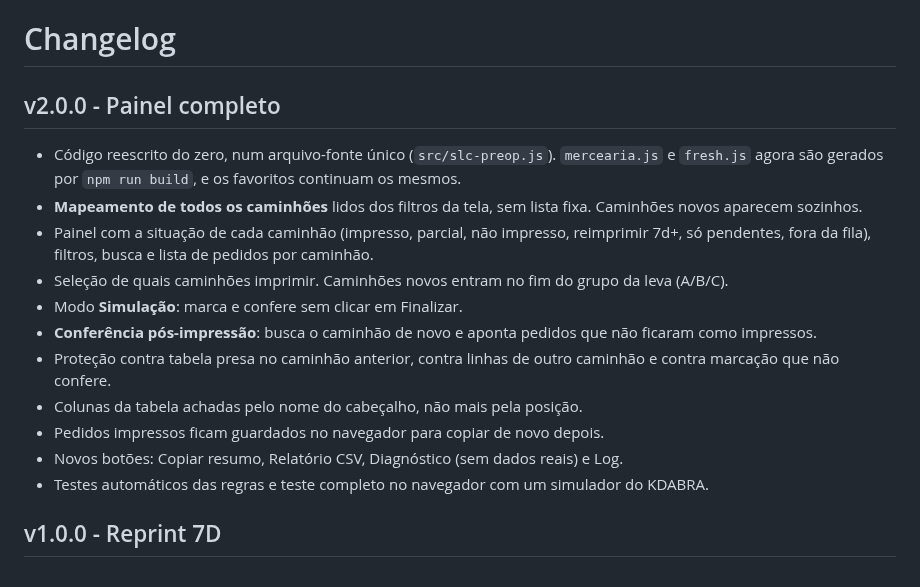
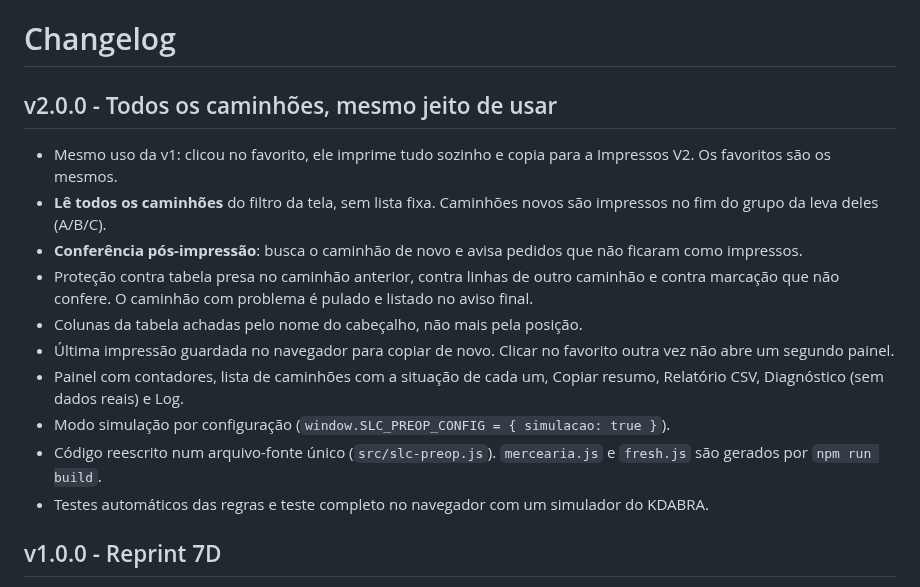
Before and after one commit to miguelfidelis1/slc-preop, a Markdown page: CHANGELOG.md, the part around the change. GitHub-like rendering.

```diff
--- a/CHANGELOG.md
+++ b/CHANGELOG.md
@@ -1,17 +1,16 @@
 # Changelog
 
-## v2.0.0 - Painel completo
+## v2.0.0 - Todos os caminhões, mesmo jeito de usar
 
-- Código reescrito do zero, num arquivo-fonte único (`src/slc-preop.js`). `mercearia.js` e `fresh.js` agora são gerados por `npm run build`, e os favoritos continuam os mesmos.
-- **Mapeamento de todos os caminhões** lidos dos filtros da tela, sem lista fixa. Caminhões novos aparecem sozinhos.
-- Painel com a situação de cada caminhão (impresso, parcial, não impresso, reimprimir 7d+, só pendentes, fora da fila), filtros, busca e lista de pedidos por caminhão.
-- Seleção de quais caminhões imprimir. Caminhões novos entram no fim do grupo da leva (A/B/C).
-- Modo **Simulação**: marca e confere sem clicar em Finalizar.
-- **Conferência pós-impressão**: busca o caminhão de novo e aponta pedidos que não ficaram como impressos.
-- Proteção contra tabela presa no caminhão anterior, contra linhas de outro caminhão e contra marcação que não confere.
+- Mesmo uso da v1: clicou no favorito, ele imprime tudo sozinho e copia para a Impressos V2. Os favoritos são os mesmos.
+- **Lê todos os caminhões** do filtro da tela, sem lista fixa. Caminhões novos são impressos no fim do grupo da leva deles (A/B/C).
+- **Conferência pós-impressão**: busca o caminhão de novo e avisa pedidos que não ficaram como impressos.
+- Proteção contra tabela presa no caminhão anterior, contra linhas de outro caminhão e contra marcação que não confere. O caminhão com problema é pulado e listado no aviso final.
 - Colunas da tabela achadas pelo nome do cabeçalho, não mais pela posição.
-- Pedidos impressos ficam guardados no navegador para copiar de novo depois.
-- Novos botões: Copiar resumo, Relatório CSV, Diagnóstico (sem dados reais) e Log.
+- Última impressão guardada no navegador para copiar de novo. Clicar no favorito outra vez não abre um segundo painel.
+- Painel com contadores, lista de caminhões com a situação de cada um, Copiar resumo, Relatório CSV, Diagnóstico (sem dados reais) e Log.
+- Modo simulação por configuração (`window.SLC_PREOP_CONFIG = { simulacao: true }`).
+- Código reescrito num arquivo-fonte único (`src/slc-preop.js`). `mercearia.js` e `fresh.js` são gerados por `npm run build`.
 - Testes automáticos das regras e teste completo no navegador com um simulador do KDABRA.
 
 ## v1.0.0 - Reprint 7D
```
Also changed, not shown: README.md (+23 -21 lines), docs/regras-operacionais.md (+1 -1 lines), docs/img/painel.png, 5 other files.
